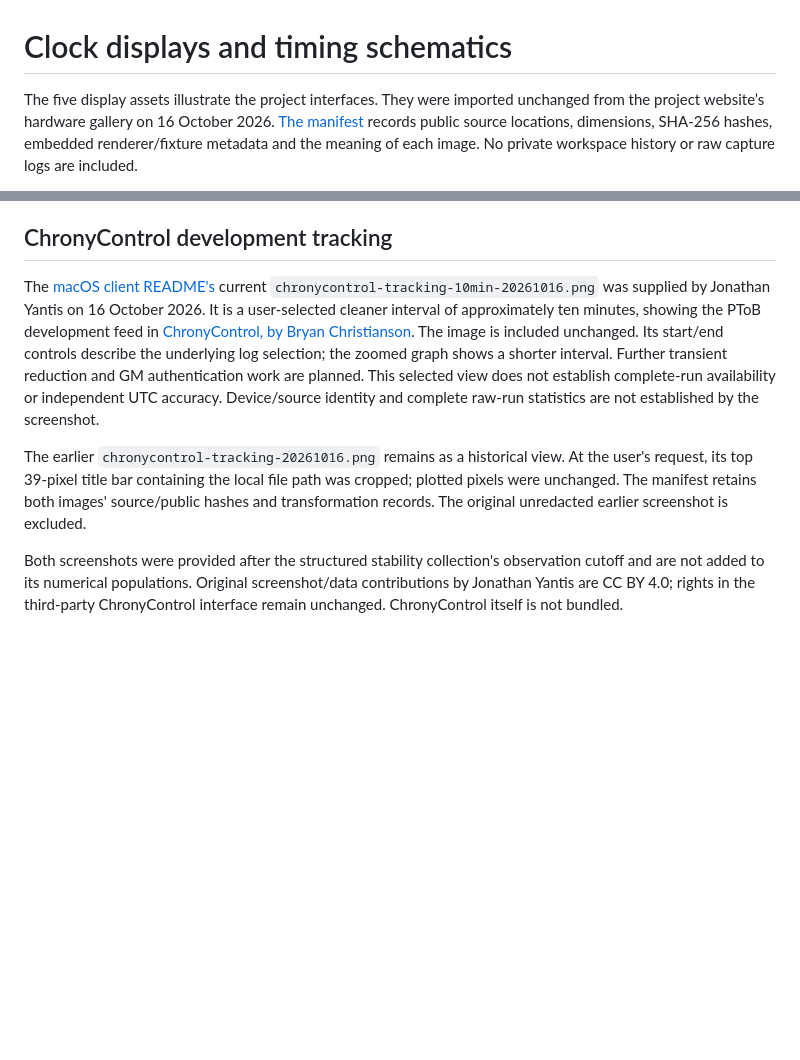
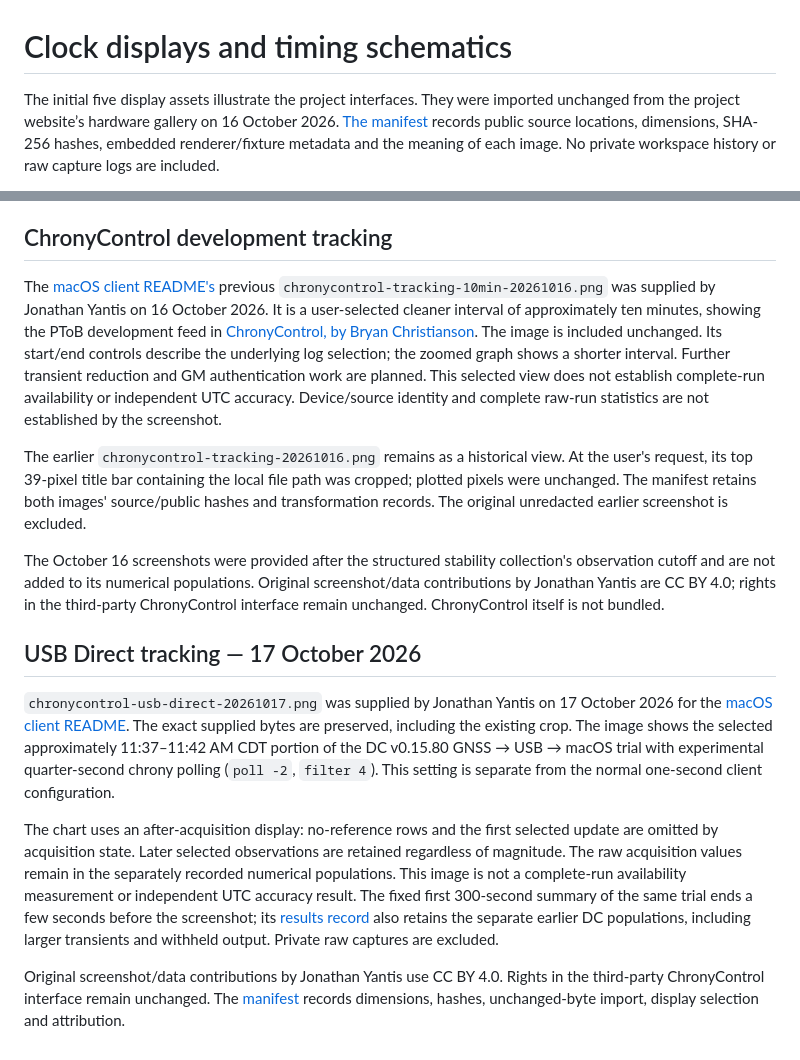
Before and after one commit to yantisj2/PToB, a Markdown page: docs/images/README.md, 2 parts joined by grey strips. Rendered like a GitHub page; blank space fills up the shorter version.

```diff
--- a/docs/images/README.md
+++ b/docs/images/README.md
@@ -1,6 +1,6 @@
 # Clock displays and timing schematics
 
-The five display assets illustrate the project interfaces. They were imported
+The initial five display assets illustrate the project interfaces. They were imported
 unchanged from the project website’s hardware gallery on 16 October 2026.
 [The manifest](manifest.json) records public source locations, dimensions,
 SHA-256 hashes, embedded renderer/fixture metadata and the meaning of each image. No private workspace history or
@@ -34,7 +34,7 @@ and evidence datasets retain their separate [licenses](../../LICENSING.md).
 
 ## ChronyControl development tracking
 
-The [macOS client README's](../../clients/macos/README.md) current
+The [macOS client README's](../../clients/macos/README.md) previous
 `chronycontrol-tracking-10min-20261016.png` was supplied by
 Jonathan Yantis on 16 October 2026. It is a user-selected cleaner interval of
 approximately ten minutes, showing the PToB development feed in
@@ -51,8 +51,33 @@ was cropped; plotted pixels were unchanged. The manifest retains both images'
 source/public hashes and transformation records. The original unredacted earlier
 screenshot is excluded.
 
-Both screenshots were provided after the structured stability collection's
+The October 16 screenshots were provided after the structured stability collection's
 observation cutoff and are not added to its numerical populations. Original
 screenshot/data contributions by Jonathan Yantis are CC BY 4.0; rights in the
 third-party ChronyControl interface remain unchanged. ChronyControl itself is
 not bundled.
+
+## USB Direct tracking — 17 October 2026
+
+`chronycontrol-usb-direct-20261017.png` was supplied by Jonathan Yantis on
+17 October 2026 for the [macOS client README](../../clients/macos/README.md).
+The exact supplied bytes are preserved, including the existing crop. The image
+shows the selected approximately 11:37–11:42 AM CDT portion of the DC v0.15.80
+GNSS → USB → macOS trial with experimental quarter-second chrony polling
+(`poll -2`, `filter 4`). This setting is separate from the normal one-second
+client configuration.
+
+The chart uses an after-acquisition display: no-reference rows and the first
+selected update are omitted by acquisition state. Later selected observations
+are retained regardless of magnitude. The raw acquisition values remain in
+the separately recorded numerical populations. This image is not a complete-run
+availability measurement or independent UTC accuracy result. The fixed first
+300-second summary of the same trial ends a few seconds before the screenshot;
+its [results record](../../clients/macos/results/2026-10-17-dc.json) also retains
+the separate earlier DC populations, including larger transients and withheld
+output. Private raw captures are excluded.
+
+Original screenshot/data contributions by Jonathan Yantis use CC BY 4.0.
+Rights in the third-party ChronyControl interface remain unchanged. The
+[manifest](manifest.json) records dimensions, hashes, unchanged-byte import,
+display selection and attribution.
```
Also changed, not shown: clients/macos/README.md (+46 -22 lines), docs/images/chronycontrol-usb-direct-20261017.png (added), 2 other files.
